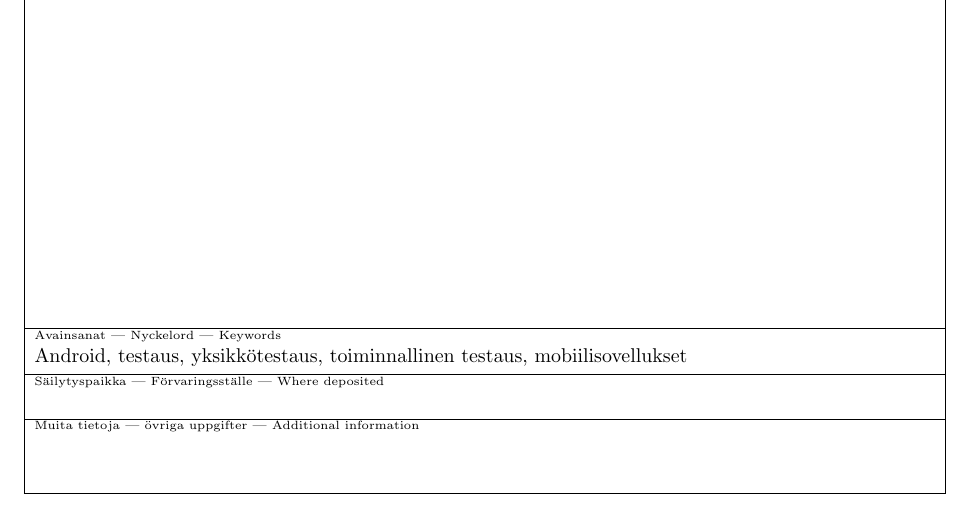
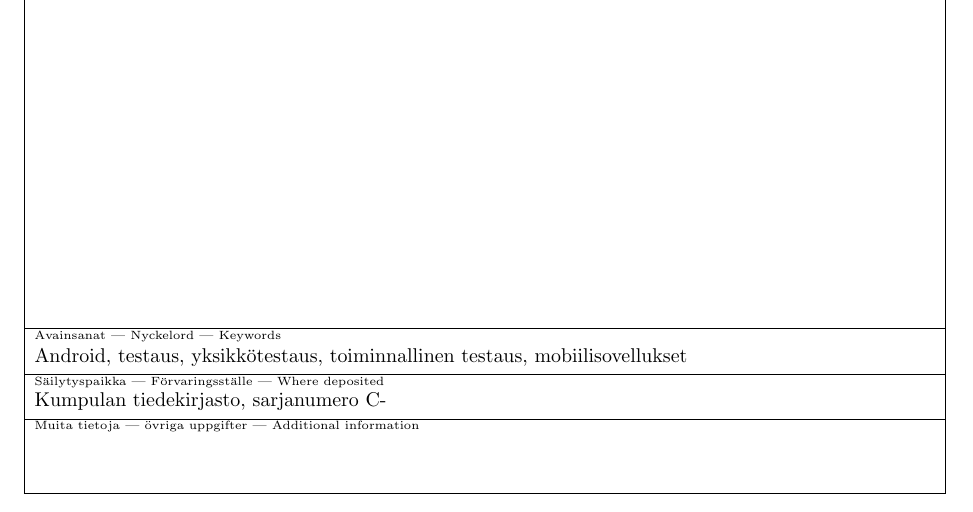
Before and after one commit to jniemisto/gradu, a LaTeX document (gradu.tex): part of page 2 of 79, cut so that both start at the same text. Compiled offline with pdfLaTeX.

Commit message:
Add depositplace.

```diff
--- a/gradu.tex
+++ b/gradu.tex
@@ -34,6 +34,7 @@
 \faculty{Matemaattis-luonnontieteellinen}
 \department{Tietojenkäsittelytieteen laitos}
 \subject{Tietojenkäsittelytiede}
+\depositeplace{Kumpulan tiedekirjasto, sarjanumero C-}
 \numberofpagesinformation{\numberofpages\ sivua + 10 liitesivua}
 
 \keywords{Android, testaus, yksikkötestaus, toiminnallinen testaus, mobiilisovellukset}
```
Also changed, not shown: gradu.pdf.
